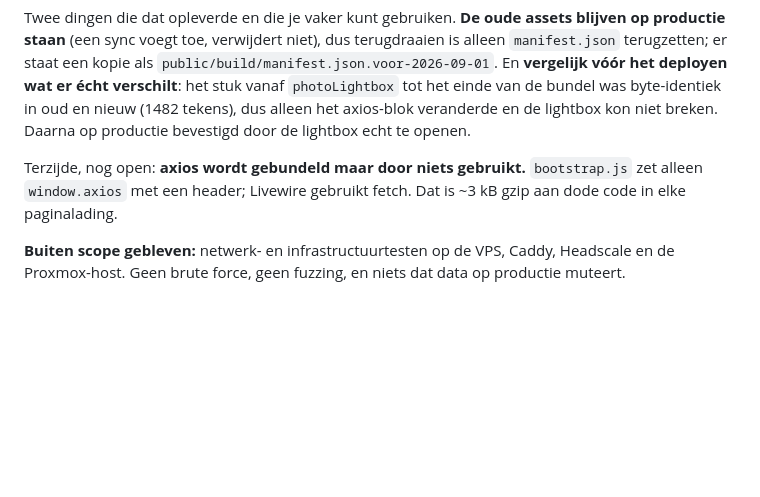
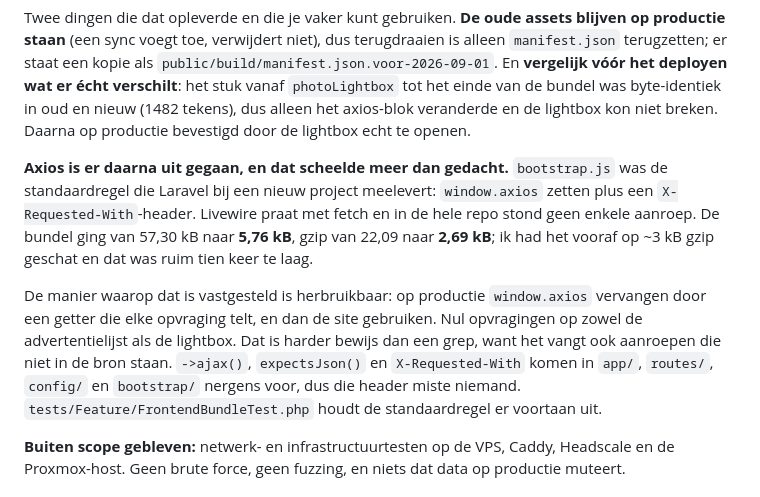
Before and after one commit to cloudmarktplaats/cloudmarktplaats, a Markdown page: AGENTS.md, the part around the change. Drawn GitHub-style; blank space fills up the shorter version.

Commit message:
Record what dropping axios actually saved
Vooraf op ~3 kB gzip geschat, in werkelijkheid 19,4 kB: de bundel ging van
22,09 naar 2,69 kB gzip. De meetmethode is herbruikbaar en staat er daarom bij:
window.axios vervangen door een getter die opvragingen telt, en dan de site
gebruiken. Dat vangt ook aanroepen die niet in de bron staan.

Co-Authored-By: Claude Opus 5 (1M context) <noreply@anthropic.com>
Claude-Session: https://claude.ai/code/session_01JVaQtZ8muL8tThoXTAKK4v

```diff
--- a/AGENTS.md
+++ b/AGENTS.md
@@ -157,9 +157,20 @@ bundel was byte-identiek in oud en nieuw (1482 tekens), dus alleen het
 axios-blok veranderde en de lightbox kon niet breken. Daarna op productie
 bevestigd door de lightbox echt te openen.
 
-Terzijde, nog open: **axios wordt gebundeld maar door niets gebruikt.**
-`bootstrap.js` zet alleen `window.axios` met een header; Livewire gebruikt
-fetch. Dat is ~3 kB gzip aan dode code in elke paginalading.
+**Axios is er daarna uit gegaan, en dat scheelde meer dan gedacht.**
+`bootstrap.js` was de standaardregel die Laravel bij een nieuw project
+meelevert: `window.axios` zetten plus een `X-Requested-With`-header. Livewire
+praat met fetch en in de hele repo stond geen enkele aanroep. De bundel ging van
+57,30 kB naar **5,76 kB**, gzip van 22,09 naar **2,69 kB**; ik had het vooraf op
+~3 kB gzip geschat en dat was ruim tien keer te laag.
+
+De manier waarop dat is vastgesteld is herbruikbaar: op productie `window.axios`
+vervangen door een getter die elke opvraging telt, en dan de site gebruiken.
+Nul opvragingen op zowel de advertentielijst als de lightbox. Dat is harder
+bewijs dan een grep, want het vangt ook aanroepen die niet in de bron staan.
+`->ajax()`, `expectsJson()` en `X-Requested-With` komen in `app/`, `routes/`,
+`config/` en `bootstrap/` nergens voor, dus die header miste niemand.
+`tests/Feature/FrontendBundleTest.php` houdt de standaardregel er voortaan uit.
 
 **Buiten scope gebleven:** netwerk- en infrastructuurtesten op de VPS, Caddy,
 Headscale en de Proxmox-host. Geen brute force, geen fuzzing, en niets dat data
```
